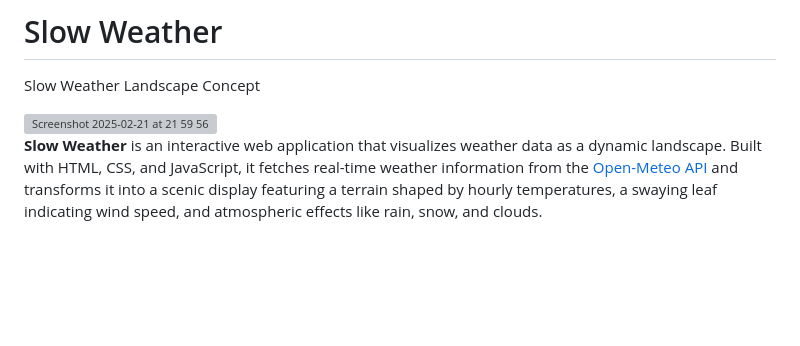
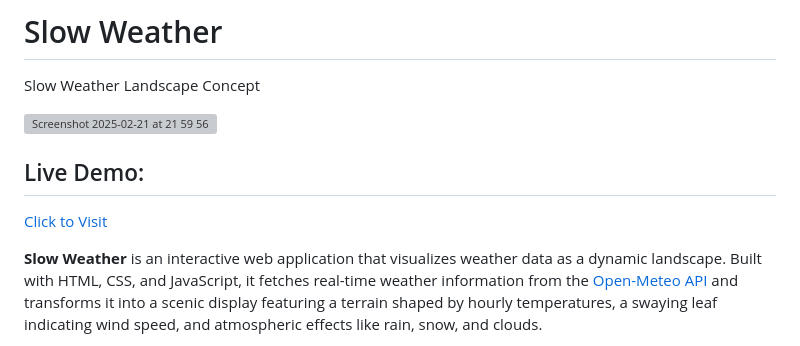
Before and after one commit to edisedis777/slow-weather, a Markdown page: README.md, the part around the change. Rendered like a GitHub page; blank space fills up the shorter version; grey boxes are pictures that could not be loaded.

```diff
--- a/README.md
+++ b/README.md
@@ -2,6 +2,9 @@
 Slow Weather Landscape Concept
 
 <img width="399" alt="Screenshot 2025-02-21 at 21 59 56" src="https://github.com/user-attachments/assets/a15d3c31-8c6c-4ba2-a802-b0734e9ab8de" />
+
+## Live Demo:
+[Click to Visit](https://edisedis777.github.io/slow-weather/)
 
 **Slow Weather** is an interactive web application that visualizes weather data as a dynamic landscape. Built with HTML, CSS, and JavaScript, it fetches real-time weather information from the [Open-Meteo API](https://open-meteo.com/) and transforms it into a scenic display featuring a terrain shaped by hourly temperatures, a swaying leaf indicating wind speed, and atmospheric effects like rain, snow, and clouds.
 
```
